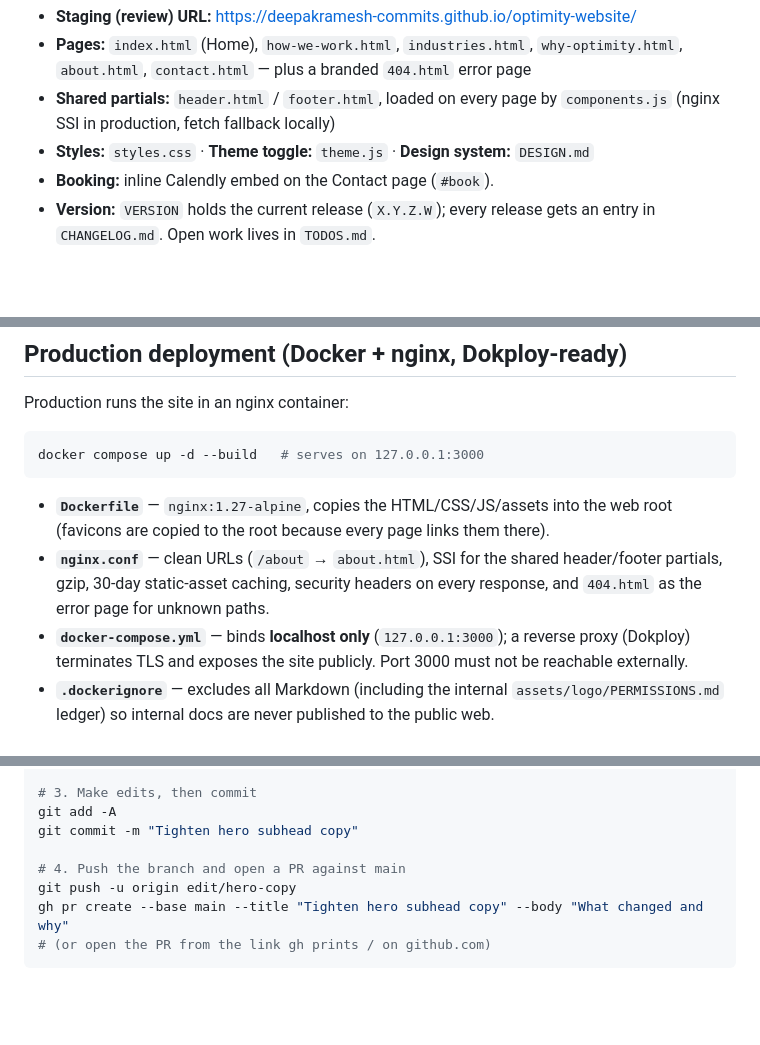
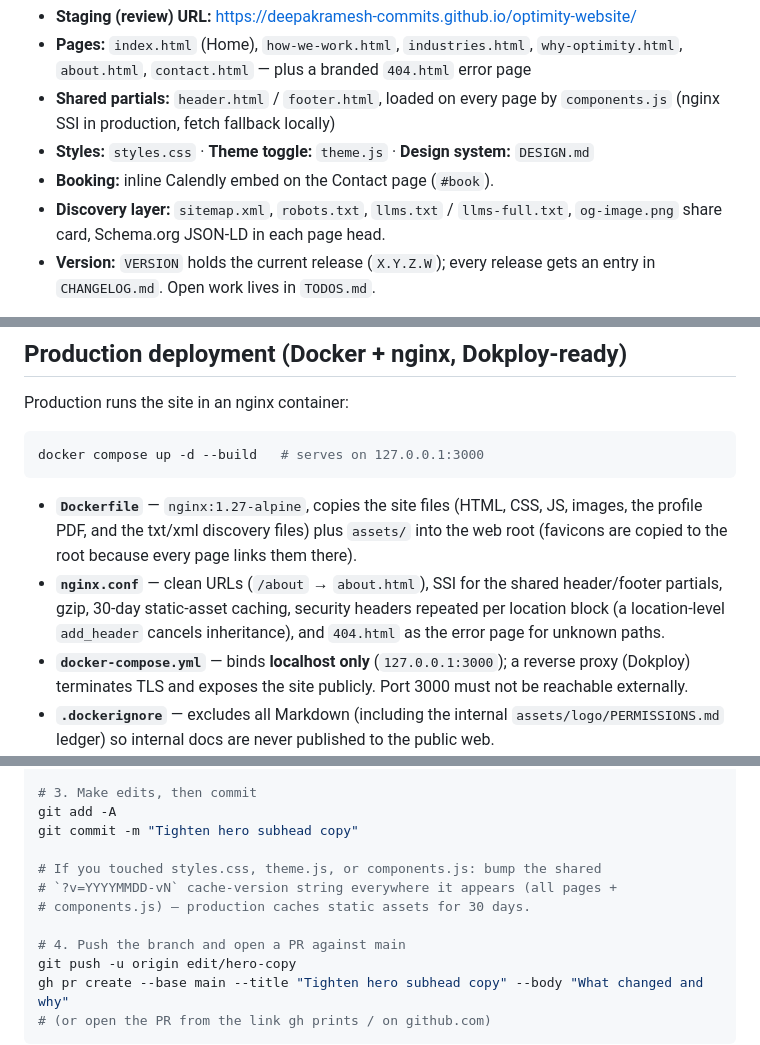
Before and after one commit to optimity-tech/optimity-website, a Markdown page: README.md, 3 parts joined by grey strips. GitHub-like rendering; blank space fills up the shorter version.

Commit message:
docs: README precision fixes from cross-model doc review
Document the discovery layer endpoints, correct the Dockerfile copy list,
state the nginx per-location header behavior exactly, and add the ?v=
cache-version bump rule to the contributor workflow.

Co-Authored-By: Claude Fable 5 <noreply@anthropic.com>

````diff
--- a/README.md
+++ b/README.md
@@ -7,6 +7,7 @@ Operations-first AI consulting. Static marketing site — six pages, no build st
 - **Shared partials:** `header.html` / `footer.html`, loaded on every page by `components.js` (nginx SSI in production, fetch fallback locally)
 - **Styles:** `styles.css` · **Theme toggle:** `theme.js` · **Design system:** `DESIGN.md`
 - **Booking:** inline Calendly embed on the Contact page (`#book`).
+- **Discovery layer:** `sitemap.xml`, `robots.txt`, `llms.txt` / `llms-full.txt`, `og-image.png` share card, Schema.org JSON-LD in each page head.
 - **Version:** `VERSION` holds the current release (`X.Y.Z.W`); every release gets an entry in `CHANGELOG.md`. Open work lives in `TODOS.md`.
 
 This is staging only. It is **not** wired to the custom domain (optimitytechnologies.com), and no DNS is configured.
@@ -29,8 +30,8 @@ Production runs the site in an nginx container:
 docker compose up -d --build   # serves on 127.0.0.1:3000
 ```
 
-- **`Dockerfile`** — `nginx:1.27-alpine`, copies the HTML/CSS/JS/assets into the web root (favicons are copied to the root because every page links them there).
-- **`nginx.conf`** — clean URLs (`/about` → `about.html`), SSI for the shared header/footer partials, gzip, 30-day static-asset caching, security headers on every response, and `404.html` as the error page for unknown paths.
+- **`Dockerfile`** — `nginx:1.27-alpine`, copies the site files (HTML, CSS, JS, images, the profile PDF, and the txt/xml discovery files) plus `assets/` into the web root (favicons are copied to the root because every page links them there).
+- **`nginx.conf`** — clean URLs (`/about` → `about.html`), SSI for the shared header/footer partials, gzip, 30-day static-asset caching, security headers repeated per location block (a location-level `add_header` cancels inheritance), and `404.html` as the error page for unknown paths.
 - **`docker-compose.yml`** — binds **localhost only** (`127.0.0.1:3000`); a reverse proxy (Dokploy) terminates TLS and exposes the site publicly. Port 3000 must not be reachable externally.
 - **`.dockerignore`** — excludes all Markdown (including the internal `assets/logo/PERMISSIONS.md` ledger) so internal docs are never published to the public web.
 
@@ -54,6 +55,10 @@ git checkout -b edit/hero-copy        # name it for what you're changing
 git add -A
 git commit -m "Tighten hero subhead copy"
 
+# If you touched styles.css, theme.js, or components.js: bump the shared
+# `?v=YYYYMMDD-vN` cache-version string everywhere it appears (all pages +
+# components.js) — production caches static assets for 30 days.
+
 # 4. Push the branch and open a PR against main
 git push -u origin edit/hero-copy
 gh pr create --base main --title "Tighten hero subhead copy" --body "What changed and why"
````
